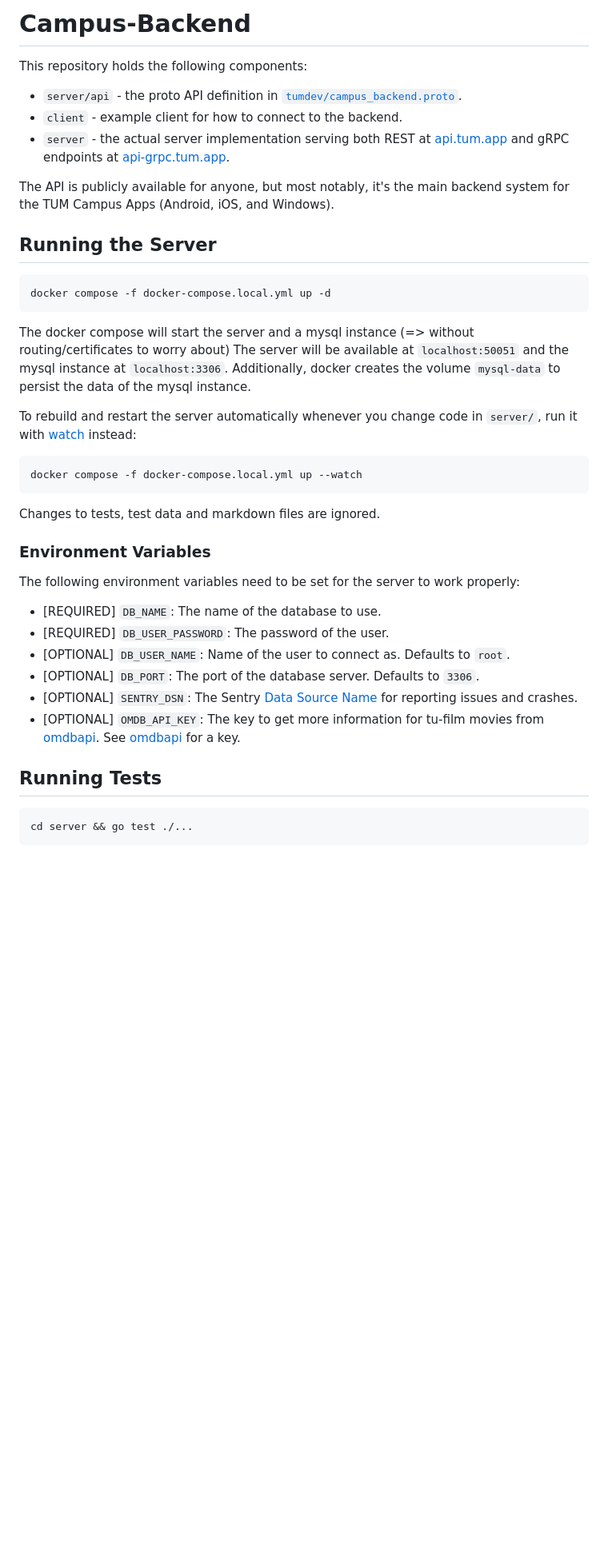
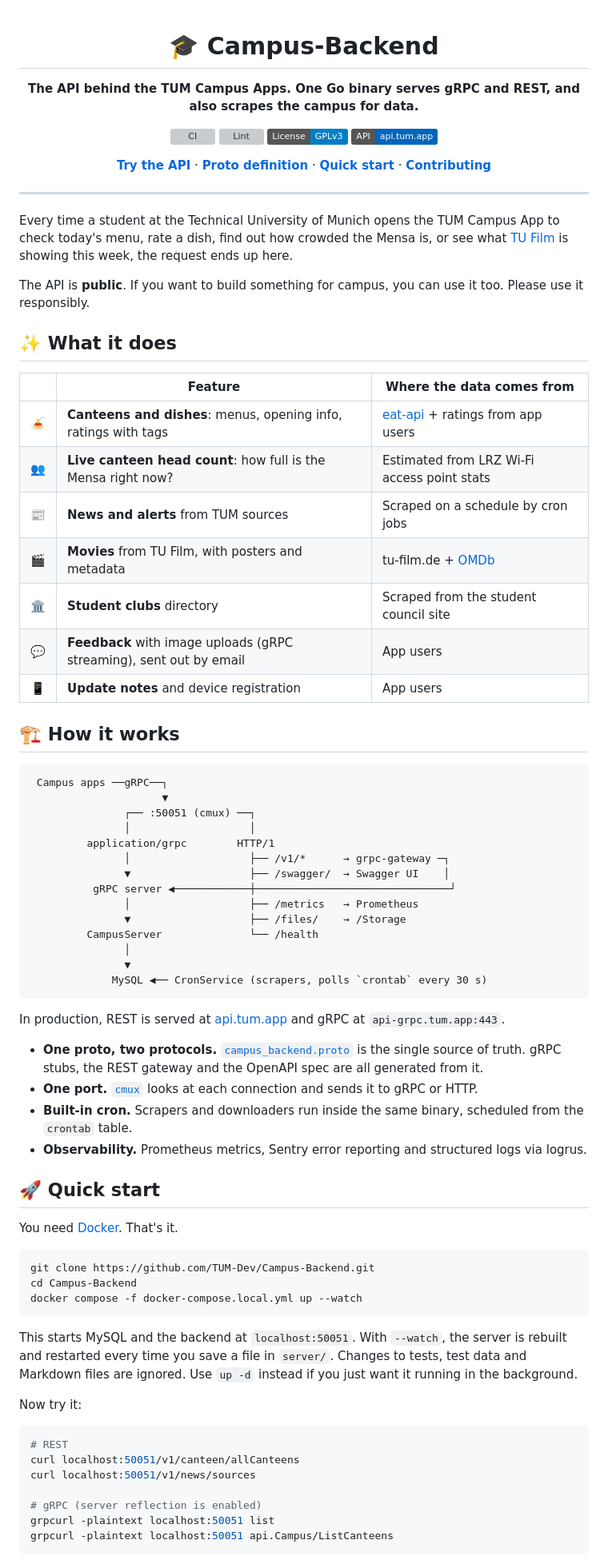
Before and after one commit to TUM-Dev/Campus-Backend, a Markdown page: README.md, the part around one of its changes. Shown at 80% size. Rendered like a GitHub page; badges without logos; blank space fills up the shorter version; grey boxes are pictures that could not be loaded.

Commit message:
docs: overhaul README with quick start, architecture and recipes
Co-Authored-By: Claude Opus 5.5 <noreply@anthropic.com>

````diff
--- a/README.md
+++ b/README.md
@@ -1,39 +1,83 @@
-# Campus-Backend
+<div align="center">
 
-This repository holds the following components:
-* `server/api` - the proto API definition in [`tumdev/campus_backend.proto`](server/api/tumdev/campus_backend.proto).
-* `client` - example client for how to connect to the backend.
-* `server` - the actual server implementation serving both REST at [api.tum.app](https://api.tum.app)
-  and gRPC endpoints at [api-grpc.tum.app](https://api-grpc.tum.app).
+# 🎓 Campus-Backend
 
-The API is publicly available for anyone, but most notably, it's the main backend system for the TUM Campus Apps (Android, iOS, and Windows).
+**The API behind the TUM Campus Apps. One Go binary serves gRPC and REST, and also scrapes the campus for data.**
 
-## Running the Server
+[![CI](https://github.com/TUM-Dev/Campus-Backend/actions/workflows/main.yml/badge.svg)](https://github.com/TUM-Dev/Campus-Backend/actions/workflows/main.yml)
+[![Lint](https://github.com/TUM-Dev/Campus-Backend/actions/workflows/lint.yml/badge.svg)](https://github.com/TUM-Dev/Campus-Backend/actions/workflows/lint.yml)
+[![License: GPL v3](https://img.shields.io/badge/License-GPLv3-blue.svg)](LICENSE)
+[![API](https://img.shields.io/badge/API-api.tum.app-0065BD)](https://api.tum.app)
+
+[**Try the API**](https://api.tum.app) · [**Proto definition**](server/api/tumdev/campus_backend.proto) · [**Quick start**](#-quick-start) · [**Contributing**](#-contributing)
+
+</div>
+
+---
+
+Every time a student at the Technical University of Munich opens the TUM Campus App to check today's menu, rate a dish, find out how crowded the Mensa is, or see what [TU Film](https://www.tu-film.de) is showing this week, the request ends up here.
+
+The API is **public**. If you want to build something for campus, you can use it too. Please use it responsibly.
+
+## ✨ What it does
+
+| | Feature | Where the data comes from |
+|---|---|---|
+| 🍝 | **Canteens and dishes**: menus, opening info, ratings with tags | [eat-api](https://tum-dev.github.io/eat-api/) + ratings from app users |
+| 👥 | **Live canteen head count**: how full is the Mensa right now? | Estimated from LRZ Wi-Fi access point stats |
+| 📰 | **News and alerts** from TUM sources | Scraped on a schedule by cron jobs |
+| 🎬 | **Movies** from TU Film, with posters and metadata | tu-film.de + [OMDb](https://omdbapi.com/) |
+| 🏛️ | **Student clubs** directory | Scraped from the student council site |
+| 💬 | **Feedback** with image uploads (gRPC streaming), sent out by email | App users |
+| 📱 | **Update notes** and device registration | App users |
+
+## 🏗️ How it works
+
+```
+ Campus apps ──gRPC──┐
+                     ▼
+               ┌── :50051 (cmux) ──┐
+               │                   │
+         application/grpc        HTTP/1
+               │                   ├── /v1/*      → grpc-gateway ─┐
+               ▼                   ├── /swagger/  → Swagger UI    │
+          gRPC server ◀────────────┼───────────────────────────────┘
+               │                   ├── /metrics   → Prometheus
+               ▼                   ├── /files/    → /Storage
+         CampusServer              └── /health
+               │
+               ▼
+             MySQL ◀── CronService (scrapers, polls `crontab` every 30 s)
+```
+
+In production, REST is served at [api.tum.app](https://api.tum.app) and gRPC at `api-grpc.tum.app:443`.
+
+- **One proto, two protocols.** [`campus_backend.proto`](server/api/tumdev/campus_backend.proto) is the single source of truth. gRPC stubs, the REST gateway and the OpenAPI spec are all generated from it.
+- **One port.** [`cmux`](https://github.com/soheilhy/cmux) looks at each connection and sends it to gRPC or HTTP.
+- **Built-in cron.** Scrapers and downloaders run inside the same binary, scheduled from the `crontab` table.
+- **Observability.** Prometheus metrics, Sentry error reporting and structured logs via logrus.
+
+## 🚀 Quick start
+
+You need [Docker](https://docs.docker.com/get-docker/). That's it.
+
 ```bash
-docker compose -f docker-compose.local.yml up -d
-```
-The docker compose will start the server and a mysql instance (=> without routing/certificates to worry about)
-The server will be available at `localhost:50051` and the mysql instance at `localhost:3306`.
-Additionally, docker creates the volume `mysql-data` to persist the data of the mysql instance.
-
-To rebuild and restart the server automatically whenever you change code in `server/`, run it with [watch](https://docs.docker.com/compose/how-tos/file-watch/) instead:
-```bash
+git clone https://github.com/TUM-Dev/Campus-Backend.git
+cd Campus-Backend
 docker compose -f docker-compose.local.yml up --watch
 ```
-Changes to tests, test data and markdown files are ignored.
 
-### Environment Variables
-The following environment variables need to be set for the server to work properly:
-* [REQUIRED] `DB_NAME`: The name of the database to use.
-* [REQUIRED] `DB_USER_PASSWORD`: The password of the user.
-* [OPTIONAL] `DB_USER_NAME`: Name of the user to connect as. Defaults to `root`.
-* [OPTIONAL] `DB_PORT`: The port of the database server. Defaults to `3306`.
-* [OPTIONAL] `SENTRY_DSN`: The Sentry [Data Source Name](https://sentry-docs-git-patch-1.sentry.dev/product/sentry-basics/dsn-explainer/) for reporting issues and crashes.
-* [OPTIONAL] `OMDB_API_KEY`: The key to get more information for tu-film movies from [omdbapi](https://omdbapi.com/). See [omdbapi](https://omdbapi.com/apikey.aspx) for a key.
+This starts MySQL and the backend at `localhost:50051`. With `--watch`, the server is rebuilt and restarted every time you save a file in `server/`. Changes to tests, test data and Markdown files are ignored. Use `up -d` instead if you just want it running in the background.
 
-## Running Tests
+Now try it:
 
 ```bash
-cd server && go test ./...
+# REST
+curl localhost:50051/v1/canteen/allCanteens
+curl localhost:50051/v1/news/sources
+
+# gRPC (server reflection is enabled)
+grpcurl -plaintext localhost:50051 list
+grpcurl -plaintext localhost:50051 api.Campus/ListCanteens
 ```
 
````
Also changed, not shown: other parts of README.md (+109 -26 lines).
